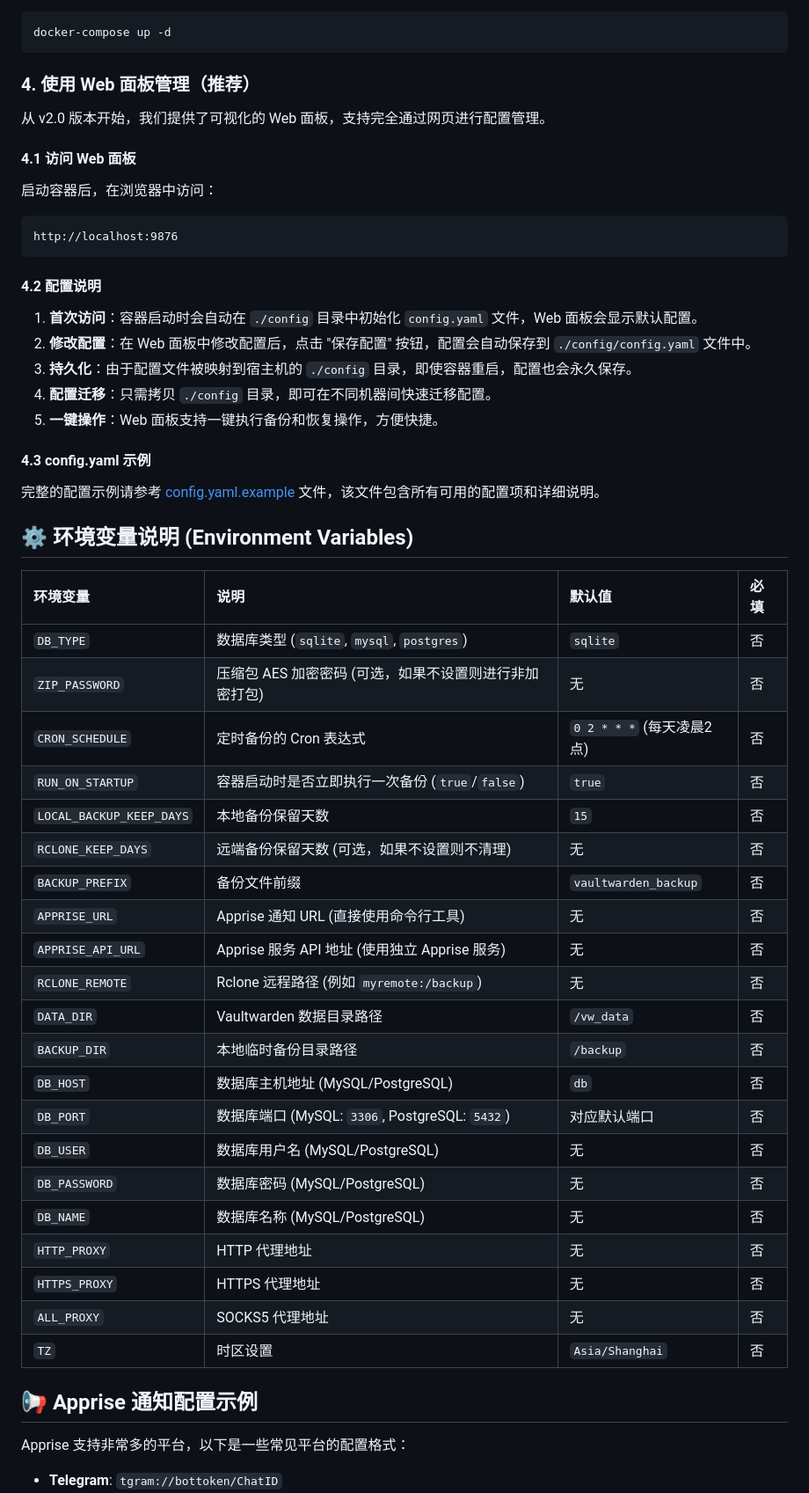
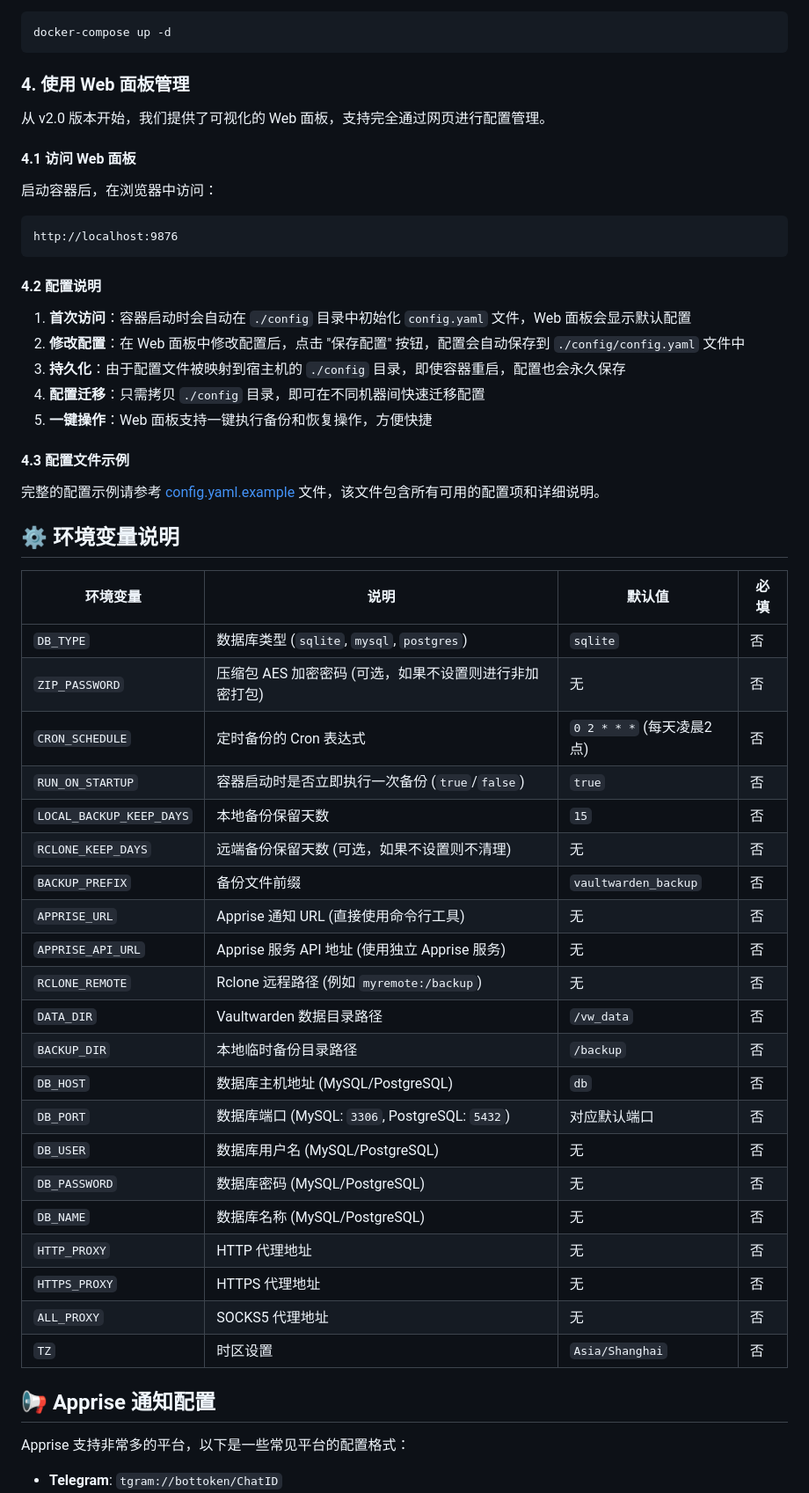
Before and after one commit to yingxiaomo/vaultwarden-backup, a Markdown page: README.md, the part around one of its changes. Shown at 88% size. Drawn GitHub-style.

````diff
--- a/README.md
+++ b/README.md
@@ -116,7 +132,7 @@ services:
 docker-compose up -d
 ```
 
-### 4. 使用 Web 面板管理（推荐）
+### 4. 使用 Web 面板管理
 
 从 v2.0 版本开始，我们提供了可视化的 Web 面板，支持完全通过网页进行配置管理。
 
@@ -130,43 +146,43 @@ http://localhost:9876
 
 #### 4.2 配置说明
 
-1. **首次访问**：容器启动时会自动在 `./config` 目录中初始化 `config.yaml` 文件，Web 面板会显示默认配置。
-2. **修改配置**：在 Web 面板中修改配置后，点击 "保存配置" 按钮，配置会自动保存到 `./config/config.yaml` 文件中。
-3. **持久化**：由于配置文件被映射到宿主机的 `./config` 目录，即使容器重启，配置也会永久保存。
-4. **配置迁移**：只需拷贝 `./config` 目录，即可在不同机器间快速迁移配置。
-5. **一键操作**：Web 面板支持一键执行备份和恢复操作，方便快捷。
+1. **首次访问**：容器启动时会自动在 `./config` 目录中初始化 `config.yaml` 文件，Web 面板会显示默认配置
+2. **修改配置**：在 Web 面板中修改配置后，点击 "保存配置" 按钮，配置会自动保存到 `./config/config.yaml` 文件中
+3. **持久化**：由于配置文件被映射到宿主机的 `./config` 目录，即使容器重启，配置也会永久保存
+4. **配置迁移**：只需拷贝 `./config` 目录，即可在不同机器间快速迁移配置
+5. **一键操作**：Web 面板支持一键执行备份和恢复操作，方便快捷
 
-#### 4.3 config.yaml 示例
+#### 4.3 配置文件示例
 
 完整的配置示例请参考 [config.yaml.example](config.yaml.example) 文件，该文件包含所有可用的配置项和详细说明。
 
-## ⚙️ 环境变量说明 (Environment Variables)
+## ⚙️ 环境变量说明
 
-| 环境变量                     | 说明                                        | 默认值                  | 必填 |
-| :----------------------- | :---------------------------------------- | :------------------- | :- |
-| `DB_TYPE`                | 数据库类型 (`sqlite`, `mysql`, `postgres`)     | `sqlite`             | 否  |
-| `ZIP_PASSWORD`           | 压缩包 AES 加密密码 (可选，如果不设置则进行非加密打包)           | 无                    | 否  |
-| `CRON_SCHEDULE`          | 定时备份的 Cron 表达式                            | `0 2 * * *` (每天凌晨2点) | 否  |
-| `RUN_ON_STARTUP`         | 容器启动时是否立即执行一次备份 (`true`/`false`)          | `true`               | 否  |
-| `LOCAL_BACKUP_KEEP_DAYS` | 本地备份保留天数                                  | `15`                 | 否  |
-| `RCLONE_KEEP_DAYS`       | 远端备份保留天数 (可选，如果不设置则不清理)                   | 无                    | 否  |
-| `BACKUP_PREFIX`          | 备份文件前缀                                    | `vaultwarden_backup` | 否  |
-| `APPRISE_URL`            | Apprise 通知 URL (直接使用命令行工具)                | 无                    | 否  |
-| `APPRISE_API_URL`        | Apprise 服务 API 地址 (使用独立 Apprise 服务)       | 无                    | 否  |
-| `RCLONE_REMOTE`          | Rclone 远程路径 (例如 `myremote:/backup`)       | 无                    | 否  |
-| `DATA_DIR`               | Vaultwarden 数据目录路径                        | `/vw_data`           | 否  |
-| `BACKUP_DIR`             | 本地临时备份目录路径                                | `/backup`            | 否  |
-| `DB_HOST`                | 数据库主机地址 (MySQL/PostgreSQL)                | `db`                 | 否  |
-| `DB_PORT`                | 数据库端口 (MySQL: `3306`, PostgreSQL: `5432`) | 对应默认端口               | 否  |
-| `DB_USER`                | 数据库用户名 (MySQL/PostgreSQL)                 | 无                    | 否  |
-| `DB_PASSWORD`            | 数据库密码 (MySQL/PostgreSQL)                  | 无                    | 否  |
-| `DB_NAME`                | 数据库名称 (MySQL/PostgreSQL)                  | 无                    | 否  |
-| `HTTP_PROXY`             | HTTP 代理地址                                 | 无                    | 否  |
-| `HTTPS_PROXY`            | HTTPS 代理地址                                | 无                    | 否  |
-| `ALL_PROXY`              | SOCKS5 代理地址                               | 无                    | 否  |
-| `TZ`                     | 时区设置                                      | `Asia/Shanghai`      | 否  |
+| 环境变量 | 说明 | 默认值 | 必填 |
+| --- | --- | --- | --- |
+| `DB_TYPE` | 数据库类型 (`sqlite`, `mysql`, `postgres`) | `sqlite` | 否 |
+| `ZIP_PASSWORD` | 压缩包 AES 加密密码 (可选，如果不设置则进行非加密打包) | 无 | 否 |
+| `CRON_SCHEDULE` | 定时备份的 Cron 表达式 | `0 2 * * *` (每天凌晨2点) | 否 |
+| `RUN_ON_STARTUP` | 容器启动时是否立即执行一次备份 (`true`/`false`) | `true` | 否 |
+| `LOCAL_BACKUP_KEEP_DAYS` | 本地备份保留天数 | `15` | 否 |
+| `RCLONE_KEEP_DAYS` | 远端备份保留天数 (可选，如果不设置则不清理) | 无 | 否 |
+| `BACKUP_PREFIX` | 备份文件前缀 | `vaultwarden_backup` | 否 |
+| `APPRISE_URL` | Apprise 通知 URL (直接使用命令行工具) | 无 | 否 |
+| `APPRISE_API_URL` | Apprise 服务 API 地址 (使用独立 Apprise 服务) | 无 | 否 |
+| `RCLONE_REMOTE` | Rclone 远程路径 (例如 `myremote:/backup`) | 无 | 否 |
+| `DATA_DIR` | Vaultwarden 数据目录路径 | `/vw_data` | 否 |
+| `BACKUP_DIR` | 本地临时备份目录路径 | `/backup` | 否 |
+| `DB_HOST` | 数据库主机地址 (MySQL/PostgreSQL) | `db` | 否 |
+| `DB_PORT` | 数据库端口 (MySQL: `3306`, PostgreSQL: `5432`) | 对应默认端口 | 否 |
+| `DB_USER` | 数据库用户名 (MySQL/PostgreSQL) | 无 | 否 |
+| `DB_PASSWORD` | 数据库密码 (MySQL/PostgreSQL) | 无 | 否 |
+| `DB_NAME` | 数据库名称 (MySQL/PostgreSQL) | 无 | 否 |
+| `HTTP_PROXY` | HTTP 代理地址 | 无 | 否 |
+| `HTTPS_PROXY` | HTTPS 代理地址 | 无 | 否 |
+| `ALL_PROXY` | SOCKS5 代理地址 | 无 | 否 |
+| `TZ` | 时区设置 | `Asia/Shanghai` | 否 |
 
-## 📢 Apprise 通知配置示例
+## 📢 Apprise 通知配置
 
 Apprise 支持非常多的平台，以下是一些常见平台的配置格式：
 
````
Also changed, not shown: other parts of README.md (+39 -23 lines).
